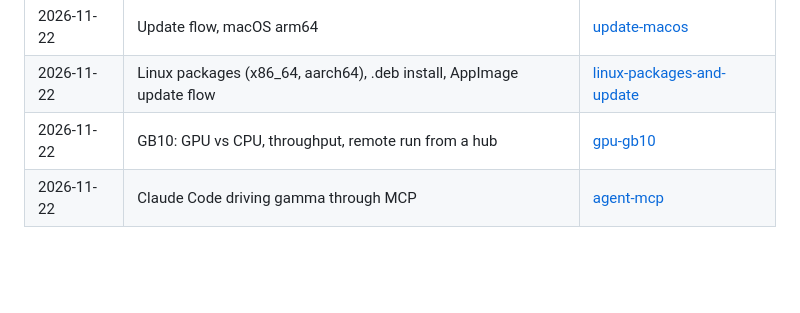
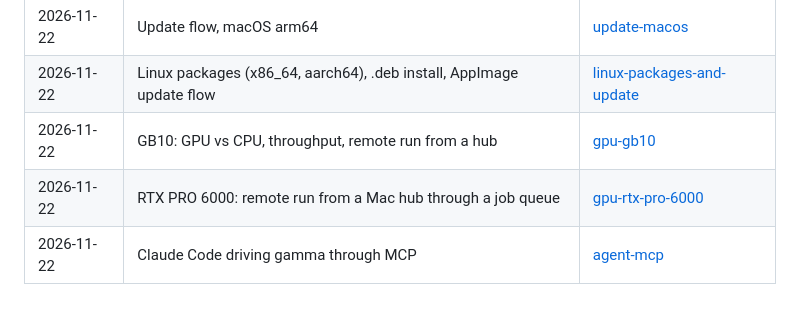
Before and after one commit to su3co/gamma, a Markdown page: docs/test-runs/README.md, the part around the change. Drawn GitHub-style; blank space fills up the shorter version.

```diff
--- a/docs/test-runs/README.md
+++ b/docs/test-runs/README.md
@@ -9,4 +9,5 @@ are named by model.
 | 2026-11-22 | Update flow, macOS arm64 | [update-macos](2026-11-22-update-macos.md) |
 | 2026-11-22 | Linux packages (x86_64, aarch64), .deb install, AppImage update flow | [linux-packages-and-update](2026-11-22-linux-packages-and-update.md) |
 | 2026-11-22 | GB10: GPU vs CPU, throughput, remote run from a hub | [gpu-gb10](2026-11-22-gpu-gb10.md) |
+| 2026-11-22 | RTX PRO 6000: remote run from a Mac hub through a job queue | [gpu-rtx-pro-6000](2026-11-22-gpu-rtx-pro-6000.md) |
 | 2026-11-22 | Claude Code driving gamma through MCP | [agent-mcp](2026-11-22-agent-mcp.md) |
```
Also changed, not shown: docs/quickstart.md (+46 -5 lines), docs/remote.md (+1 -0 lines), docs/test-runs/2026-11-22-gpu-rtx-pro-6000.md (added, +26 -0 lines), docs/img/results-dark.png, docs/img/ring-layout-light.png (added), docs/img/ring-setup-dark.png (added), docs/img/run-dark.png, docs/img/setup-light.png, 4 other files.
